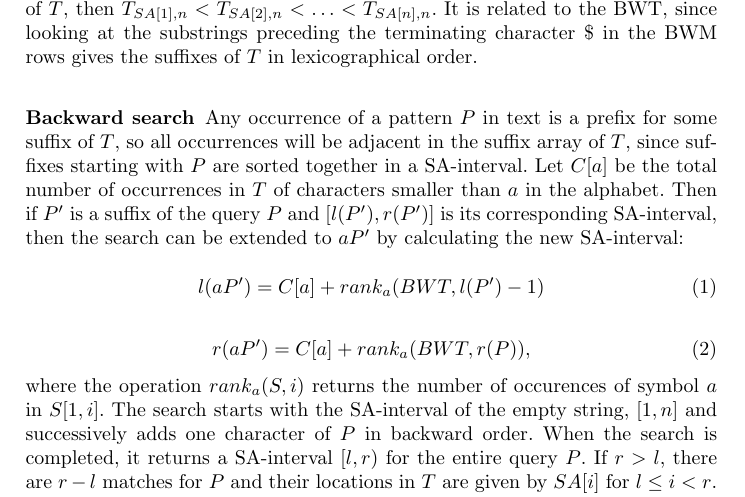
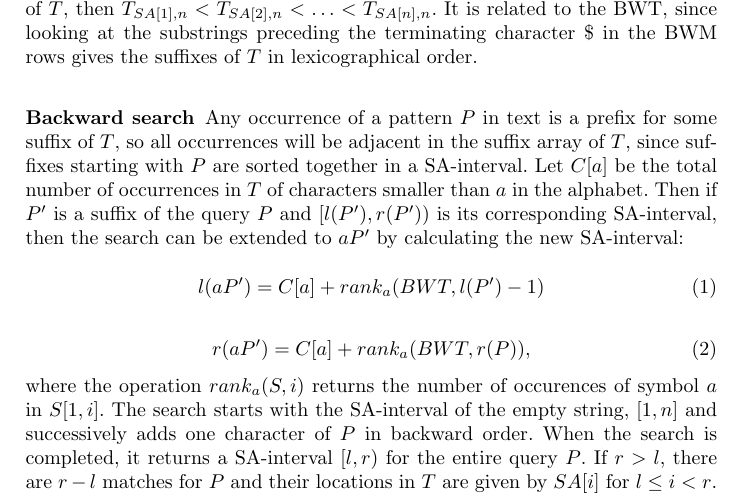
Before and after one commit to iqbal-lab-org/gramtools, a LaTeX paper (paper/wabi-draft.tex): part of page 3 of 13, cut so that both start at the same text. Compiled offline with pdfLaTeX.

Commit message:
Update wabi-draft.tex

```diff
--- a/paper/wabi-draft.tex
+++ b/paper/wabi-draft.tex
@@ -93,7 +93,7 @@ The Burrows-Wheeler Transform (BWT) of a string is a reversible permutation of i
 
 \subsubsection{Suffix Arrays.} The suffix array of a string $T$ is an array of integers that provides the starting position of $T$'s suffixes, after they have been ordered lexicographically. Formally, if $T_{i,j}$ is the substring $t_i t_{i+1} \ldots t_j$ of $T$ and SA is the suffix array of $T$, then $T_{SA[1],n}<T_{SA[2],n}<\ldots <T_{SA[n],n}$. It is related to the BWT, since looking at the substrings preceding the terminating character $\$$ in the BWM rows gives the suffixes of $T$ in lexicographical order.
 \subsubsection{Backward search}
-Any occurrence of a pattern $P$ in text is a prefix for some suffix of $T$, so all occurrences will be adjacent in the suffix array of $T$, since suffixes starting with $P$ are sorted together in a SA-interval. Let $C[a]$ be the total number of occurrences in $T$ of characters smaller than $a$ in the alphabet. Then if $P'$ is a suffix of the query $P$ and $[l(P'),r(P')]$ is its corresponding SA-interval, then the search can be extended to $aP'$ by calculating the new SA-interval:
+Any occurrence of a pattern $P$ in text is a prefix for some suffix of $T$, so all occurrences will be adjacent in the suffix array of $T$, since suffixes starting with $P$ are sorted together in a SA-interval. Let $C[a]$ be the total number of occurrences in $T$ of characters smaller than $a$ in the alphabet. Then if $P'$ is a suffix of the query $P$ and $[l(P'),r(P'))$ is its corresponding SA-interval, then the search can be extended to $aP'$ by calculating the new SA-interval:
 \newline
 \begin{equation}
 l(aP')=C[a]+rank_{a}(BWT,l(P')-1)
```
